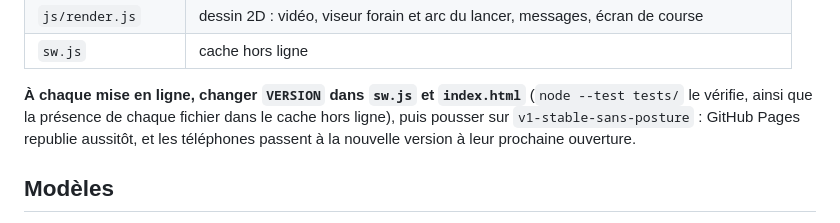
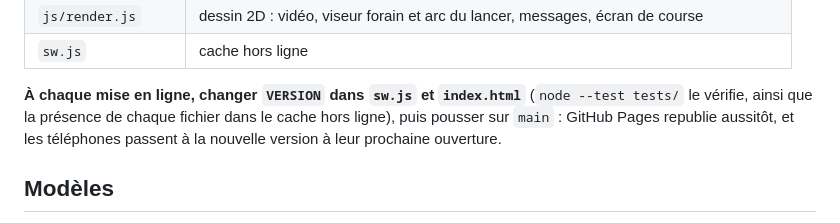
Before and after one commit to Sambutcher/ChasseAuDino, a Markdown page: README.md, the part around the change. Drawn GitHub-style.

Commit message:
Branche principale main (diffusée sur Pages) : documentation
Co-Authored-By: Claude Sonnet 5.5 <noreply@anthropic.com>

```diff
--- a/README.md
+++ b/README.md
@@ -84,7 +84,7 @@ contexte WebGL, le jeu affiche « Mémoire saturée, redémarrage… » et se re
 
 **À chaque mise en ligne, changer `VERSION` dans `sw.js` et `index.html`** (`node --test tests/`
 le vérifie, ainsi que la présence de chaque fichier dans le cache hors ligne), puis pousser sur
-`v1-stable-sans-posture` : GitHub Pages republie aussitôt, et les téléphones passent à la nouvelle
+`main` : GitHub Pages republie aussitôt, et les téléphones passent à la nouvelle
 version à leur prochaine ouverture.
 
 ## Modèles
```
Also changed, not shown: CLAUDE.md (+2 -2 lines).
